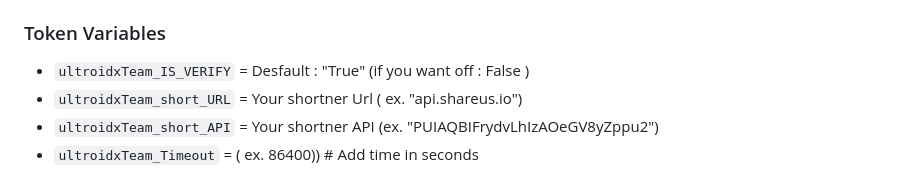
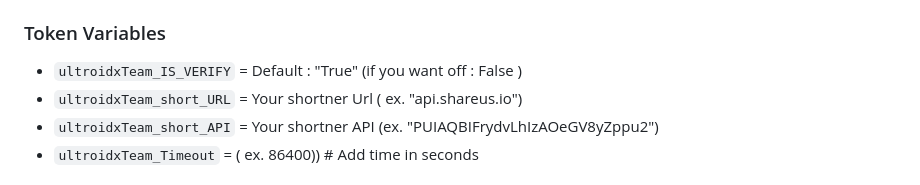
Before and after one commit to sahildesai07/file-sharing-token-bot, a Markdown page: README.md, the part around the change. Drawn GitHub-style.

```diff
--- a/README.md
+++ b/README.md
@@ -102,7 +102,7 @@ stats - checking your bot uptime
 
 ### Token Variables
 
-* `ultroidxTeam_IS_VERIFY` = Desfault : "True" (if you want off : False )
+* `ultroidxTeam_IS_VERIFY` = Default : "True" (if you want off : False )
 * `ultroidxTeam_short_URL` = Your shortner Url ( ex. "api.shareus.io")
 * `ultroidxTeam_short_API` = Your shortner API (ex. "PUIAQBIFrydvLhIzAOeGV8yZppu2")
 * `ultroidxTeam_Timeout` = ( ex. 86400)) # Add time in seconds
```
